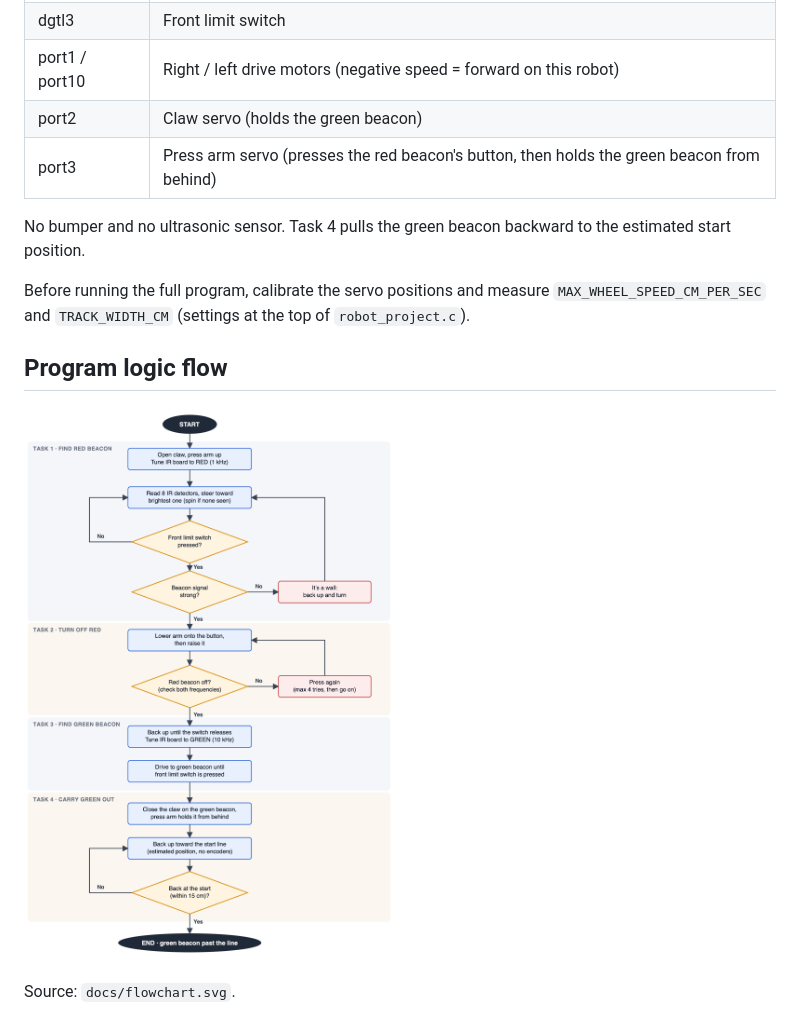
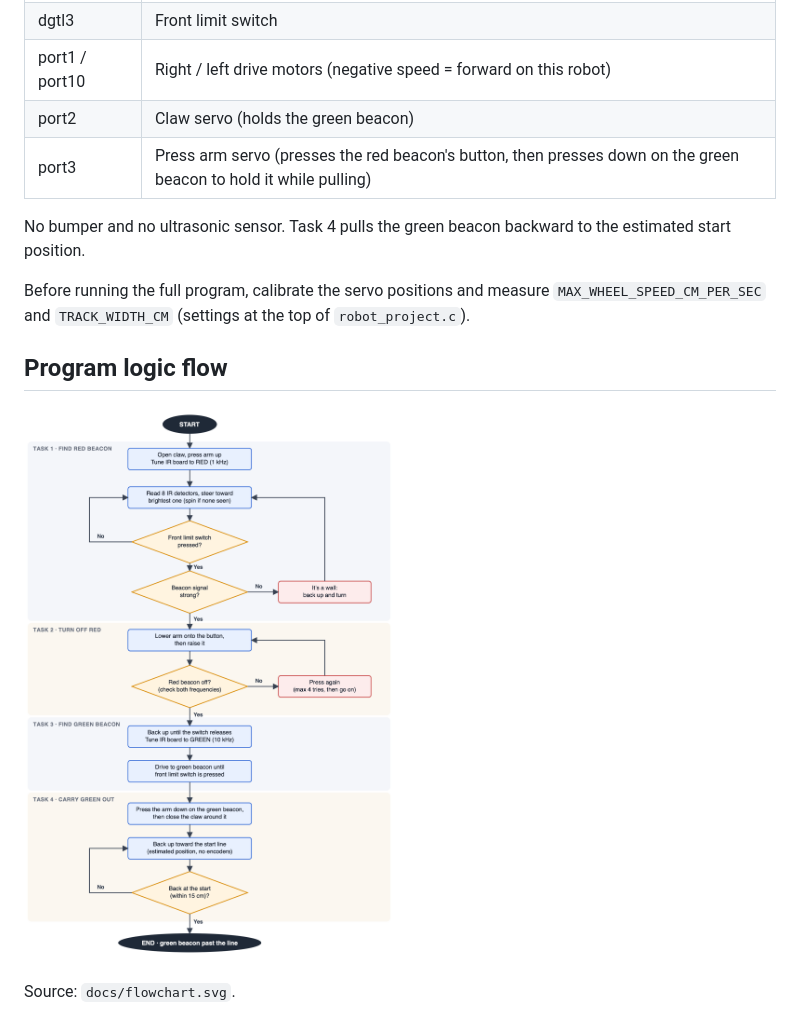
Before and after one commit to sametdapoet/engr10-robot-project, a Markdown page: README.md, the part around the change. Drawn GitHub-style; pictures changed too: docs/flowchart.png.

```diff
--- a/README.md
+++ b/README.md
@@ -30,7 +30,7 @@ All Week 1 programs use the motor on port 1; the servo check assumes the servo o
 | dgtl3 | Front limit switch |
 | port1 / port10 | Right / left drive motors (negative speed = forward on this robot) |
 | port2 | Claw servo (holds the green beacon) |
-| port3 | Press arm servo (presses the red beacon's button, then holds the green beacon from behind) |
+| port3 | Press arm servo (presses the red beacon's button, then presses down on the green beacon to hold it while pulling) |
 
 No bumper and no ultrasonic sensor. Task 4 pulls the green beacon backward to the estimated start position.
 
```
Also changed, not shown: 2 other files.
